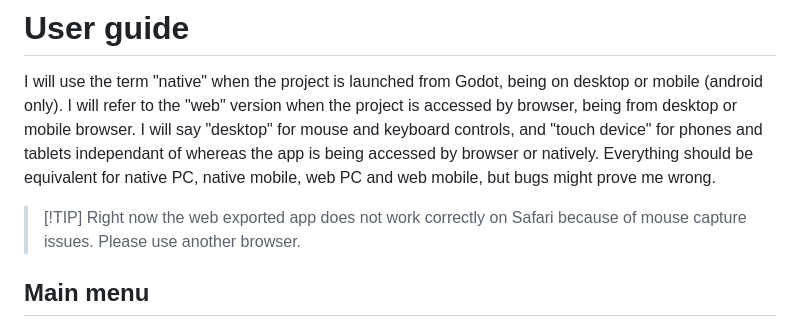
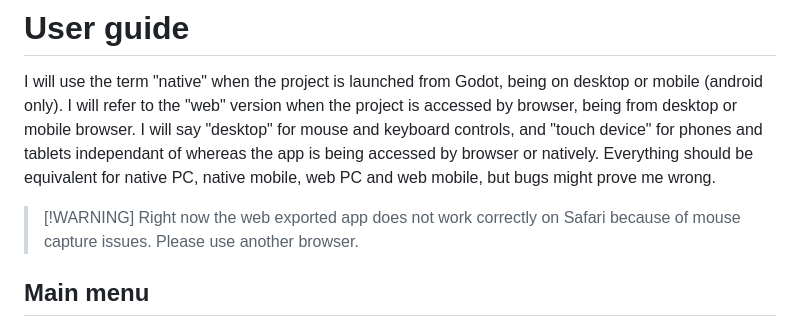
Before and after one commit to srampinogroup/PES-trotter, a Markdown page: README.md, the part around the change. GitHub-like rendering.

```diff
--- a/README.md
+++ b/README.md
@@ -121,8 +121,7 @@ whereas the app is being accessed by browser or natively.  Everything
 should be equivalent for native PC, native mobile, web PC and web
 mobile, but bugs might prove me wrong.
 
-
-> [!TIP] Right now the web exported app does not work correctly
+> [!WARNING] Right now the web exported app does not work correctly
 > on Safari because of mouse capture issues. Please use another
 > browser.
 
```
